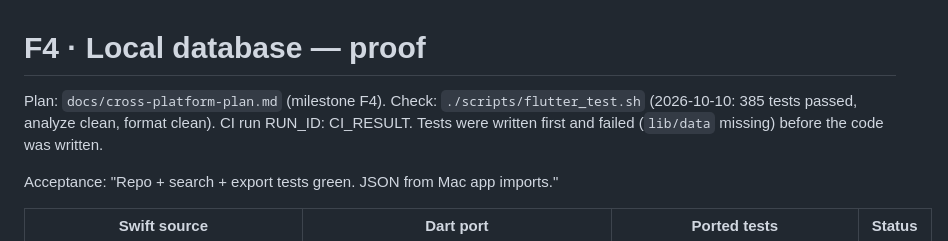
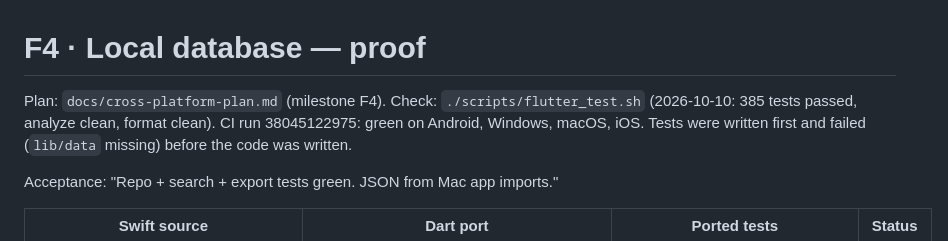
Before and after one commit to AndreiOprescu/Grove, a Markdown page: docs/acceptance/F4.md, the part around the change. Rendered like a GitHub page.

Commit message:
docs: F4 proof with CI run

```diff
--- a/docs/acceptance/F4.md
+++ b/docs/acceptance/F4.md
@@ -1,6 +1,6 @@
 # F4 · Local database — proof
 
-Plan: `docs/cross-platform-plan.md` (milestone F4). Check: `./scripts/flutter_test.sh` (2026-10-10: 385 tests passed, analyze clean, format clean). CI run RUN_ID: CI_RESULT.
+Plan: `docs/cross-platform-plan.md` (milestone F4). Check: `./scripts/flutter_test.sh` (2026-10-10: 385 tests passed, analyze clean, format clean). CI run 38045122975: green on Android, Windows, macOS, iOS.
 Tests were written first and failed (`lib/data` missing) before the code was written.
 
 Acceptance: "Repo + search + export tests green. JSON from Mac app imports."
```
